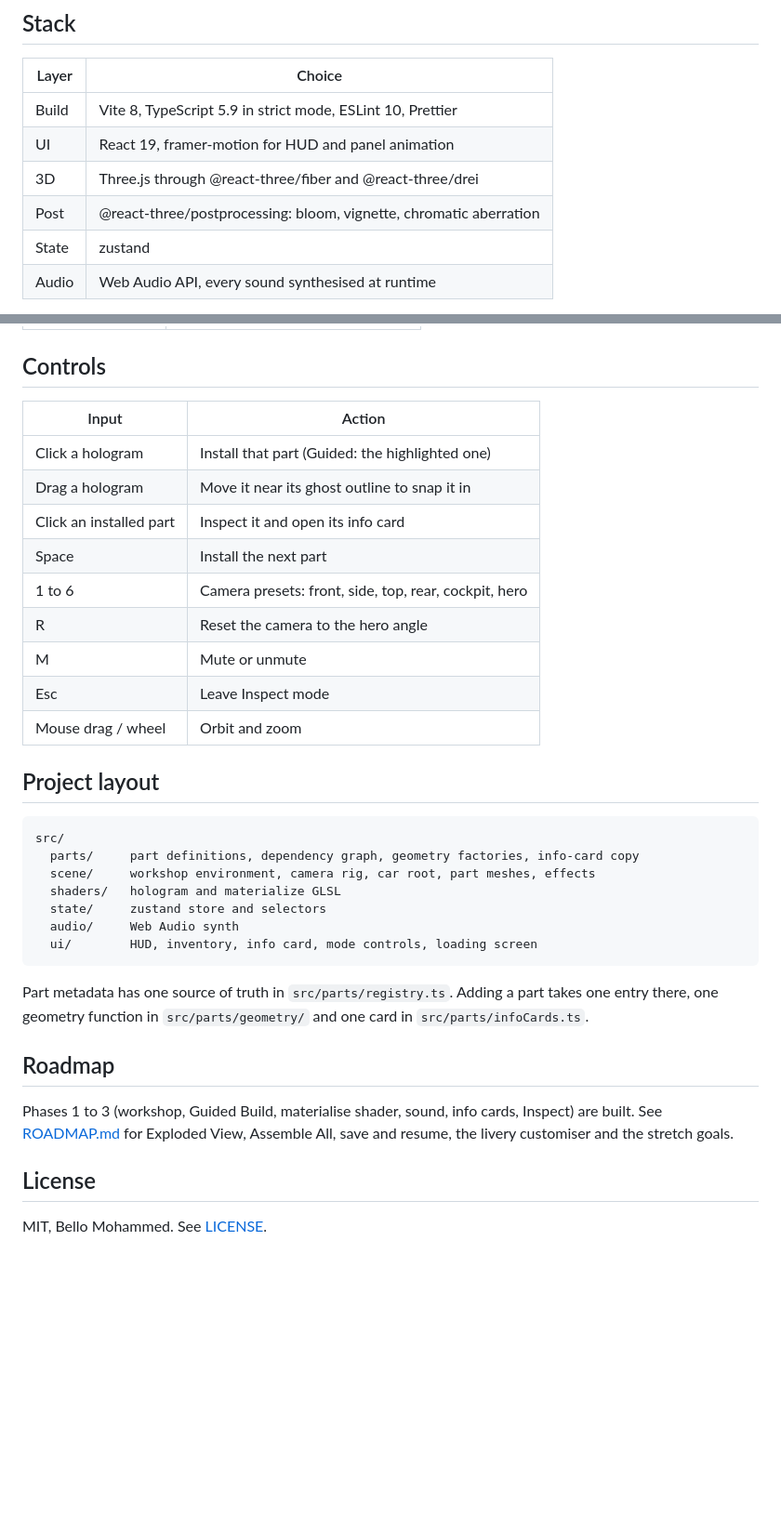
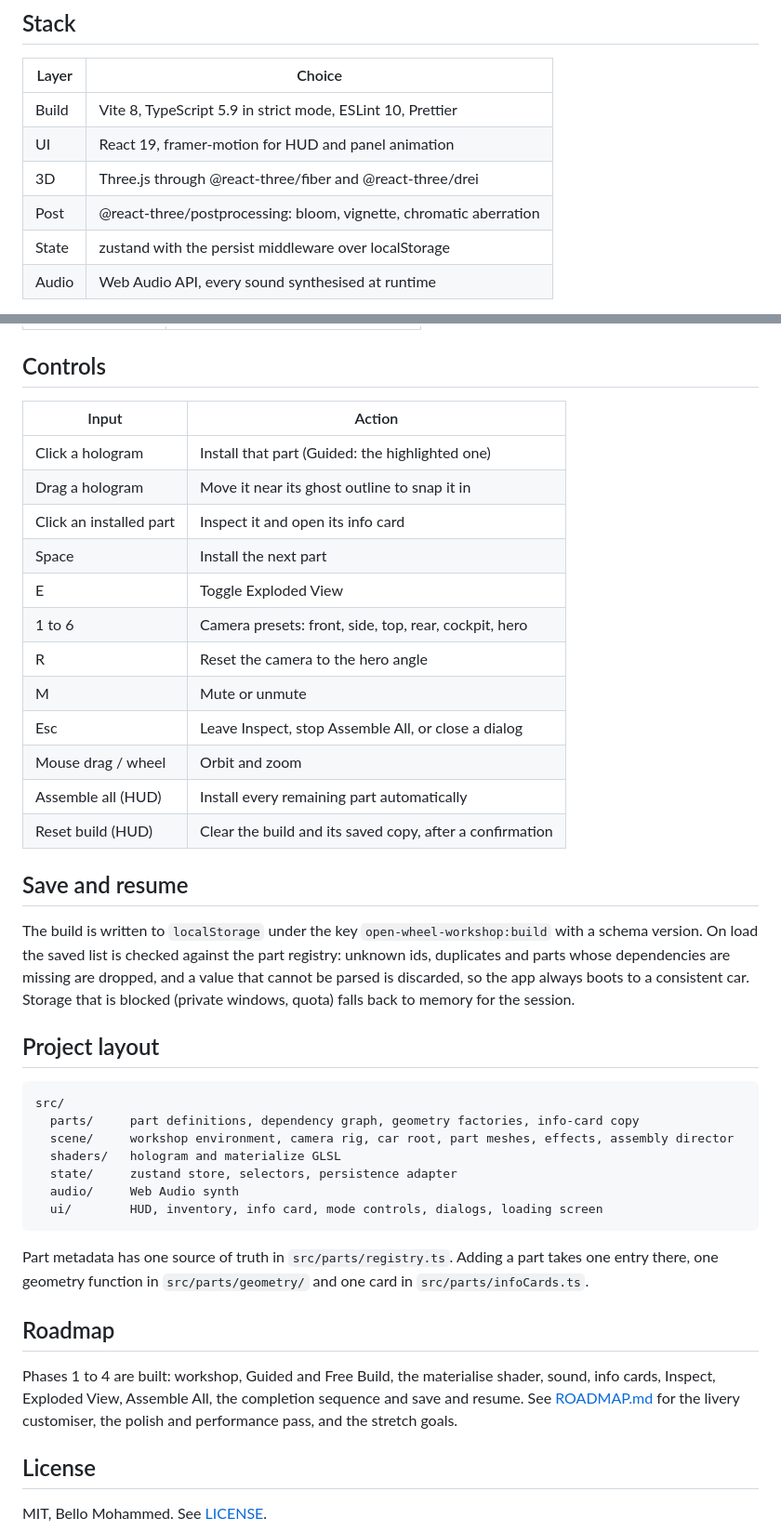
Before and after one commit to MrShaaba/openwheel-workshop, a Markdown page: README.md, 2 parts joined by grey strips. Shown at 93% size. GitHub-like rendering; blank space fills up the shorter version.

````diff
--- a/README.md
+++ b/README.md
@@ -23,7 +47,7 @@ car.
 | UI    | React 19, framer-motion for HUD and panel animation                |
 | 3D    | Three.js through @react-three/fiber and @react-three/drei          |
 | Post  | @react-three/postprocessing: bloom, vignette, chromatic aberration |
-| State | zustand                                                            |
+| State | zustand with the persist middleware over localStorage              |
 | Audio | Web Audio API, every sound synthesised at runtime                  |
 
 No backend and no external assets. Every part is built from Three.js primitives, lathe and extrude
@@ -51,28 +75,39 @@ Open <http://localhost:5173>.
 
 ## Controls
 
-| Input                   | Action                                                |
-| ----------------------- | ----------------------------------------------------- |
-| Click a hologram        | Install that part (Guided: the highlighted one)       |
-| Drag a hologram         | Move it near its ghost outline to snap it in          |
-| Click an installed part | Inspect it and open its info card                     |
-| Space                   | Install the next part                                 |
-| 1 to 6                  | Camera presets: front, side, top, rear, cockpit, hero |
-| R                       | Reset the camera to the hero angle                    |
-| M                       | Mute or unmute                                        |
-| Esc                     | Leave Inspect mode                                    |
-| Mouse drag / wheel      | Orbit and zoom                                        |
+| Input                   | Action                                                   |
+| ----------------------- | -------------------------------------------------------- |
+| Click a hologram        | Install that part (Guided: the highlighted one)          |
+| Drag a hologram         | Move it near its ghost outline to snap it in             |
+| Click an installed part | Inspect it and open its info card                        |
+| Space                   | Install the next part                                    |
+| E                       | Toggle Exploded View                                     |
+| 1 to 6                  | Camera presets: front, side, top, rear, cockpit, hero    |
+| R                       | Reset the camera to the hero angle                       |
+| M                       | Mute or unmute                                           |
+| Esc                     | Leave Inspect, stop Assemble All, or close a dialog      |
+| Mouse drag / wheel      | Orbit and zoom                                           |
+| Assemble all (HUD)      | Install every remaining part automatically               |
+| Reset build (HUD)       | Clear the build and its saved copy, after a confirmation |
+
+## Save and resume
+
+The build is written to `localStorage` under the key `open-wheel-workshop:build` with a schema
+version. On load the saved list is checked against the part registry: unknown ids, duplicates and
+parts whose dependencies are missing are dropped, and a value that cannot be parsed is discarded,
+so the app always boots to a consistent car. Storage that is blocked (private windows, quota) falls
+back to memory for the session.
 
 ## Project layout
 
 ```
 src/
   parts/     part definitions, dependency graph, geometry factories, info-card copy
-  scene/     workshop environment, camera rig, car root, part meshes, effects
+  scene/     workshop environment, camera rig, car root, part meshes, effects, assembly director
   shaders/   hologram and materialize GLSL
-  state/     zustand store and selectors
+  state/     zustand store, selectors, persistence adapter
   audio/     Web Audio synth
-  ui/        HUD, inventory, info card, mode controls, loading screen
+  ui/        HUD, inventory, info card, mode controls, dialogs, loading screen
 ```
 
 Part metadata has one source of truth in `src/parts/registry.ts`. Adding a part takes one entry
@@ -80,9 +115,10 @@ there, one geometry function in `src/parts/geometry/` and one card in `src/parts
 
 ## Roadmap
 
-Phases 1 to 3 (workshop, Guided Build, materialise shader, sound, info cards, Inspect) are built.
-See [ROADMAP.md](ROADMAP.md) for Exploded View, Assemble All, save and resume, the livery
-customiser and the stretch goals.
+Phases 1 to 4 are built: workshop, Guided and Free Build, the materialise shader, sound, info cards,
+Inspect, Exploded View, Assemble All, the completion sequence and save and resume. See
+[ROADMAP.md](ROADMAP.md) for the livery customiser, the polish and performance pass, and the
+stretch goals.
 
 ## License
 
````
Also changed, not shown: other parts of README.md (+25 -1 lines), ROADMAP.md (+16 -19 lines), docs/exploded.png (added).
